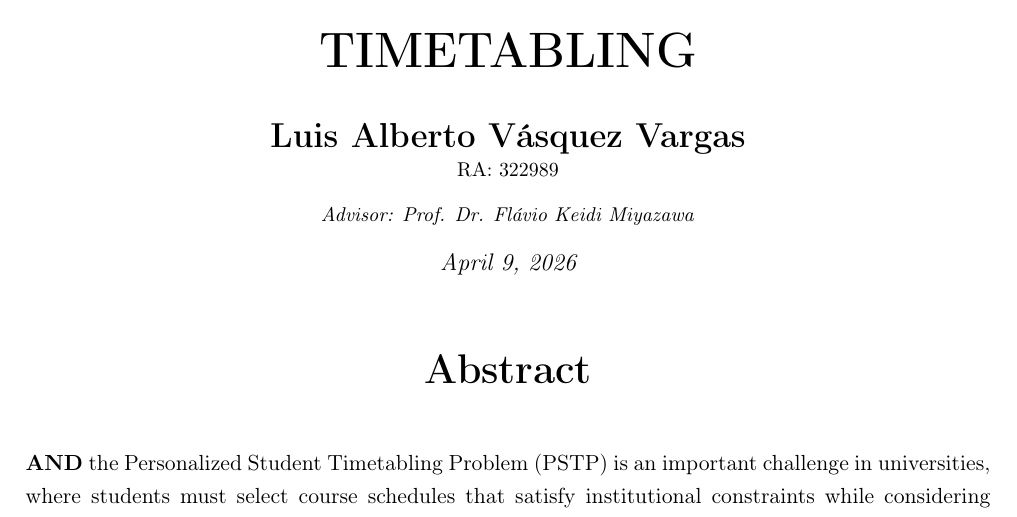
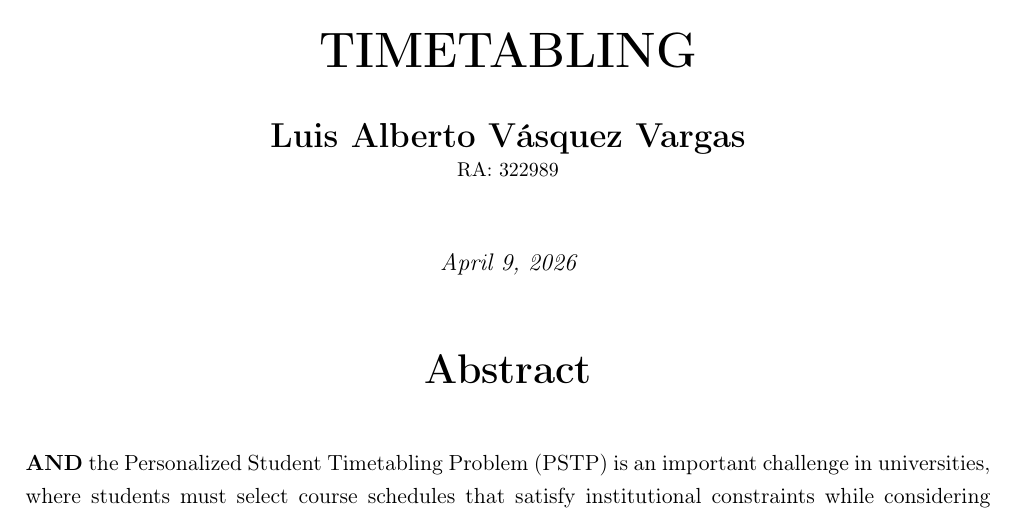
Before and after one commit to LuisAlbertoVasquezVargas/MO903-T3-Final-Coursework, a LaTeX document (src/main.tex, which reads src/structure/metadata.tex): part of page 1 of 4, cut so that both start at the same text. Compiled offline with pdfLaTeX.

Commit message:
erase advisor field and data

```diff
--- a/src/structure/metadata.tex
+++ b/src/structure/metadata.tex
@@ -4,7 +4,7 @@
 \author{
     \textbf{Luis Alberto Vásquez Vargas} \\
     \small RA: 322989 \\[0.8em]
-    \small \textit{Advisor: Prof. Dr. Flávio Keidi Miyazawa}
+    \small \textit{}
 }
 \date{April 9, 2026}
 
```
Also changed, not shown: output/main.pdf.
